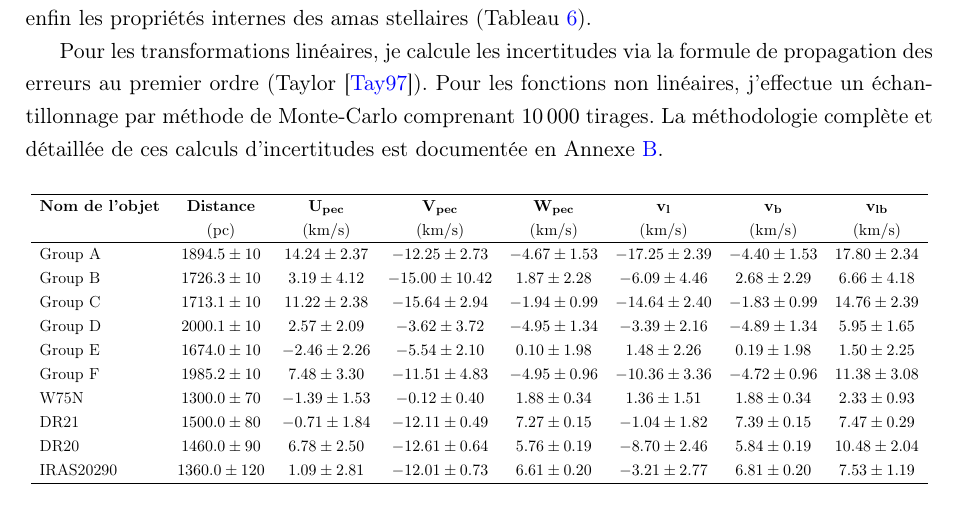
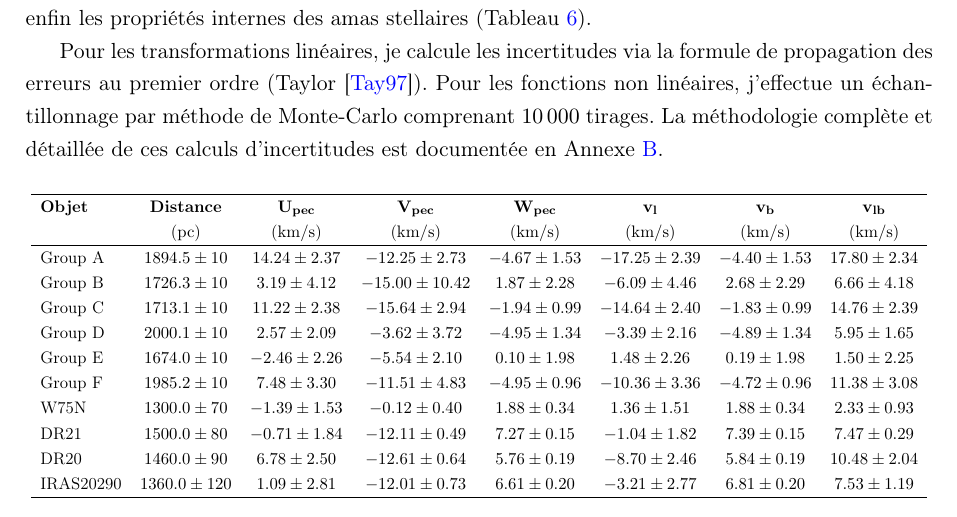
Before and after one commit to KyuriTaima/CygnusDynamics, a LaTeX paper (Rapport/Rapport de stage.tex): part of page 7 of 22, cut so that both start at the same text. Compiled offline with pdfLaTeX.

Commit message:
Overleaf Connect auto-sync [2026-06-12 12:04:21]

```diff
--- a/Rapport/Rapport de stage.tex
+++ b/Rapport/Rapport de stage.tex
@@ -235,7 +235,7 @@
 		\resizebox*{\textwidth}{!}{
 			\begin{tabular}{l c c c c c c c}
 				\hline
-				\textbf{Nom de l'objet} & \textbf{Distance} & $\mathbf{U_{pec}}$ & $\mathbf{V_{pec}}$ & $\mathbf{W_{pec}}$ & $\mathbf{v_l}$ & $\mathbf{v_b}$ & $\mathbf{v_{lb}}$ \\
+				\textbf{Objet} & \textbf{Distance} & $\mathbf{U_{pec}}$ & $\mathbf{V_{pec}}$ & $\mathbf{W_{pec}}$ & $\mathbf{v_l}$ & $\mathbf{v_b}$ & $\mathbf{v_{lb}}$ \\
 				& ($\mathrm{pc}$) & ($\mathrm{km/s}$) & ($\mathrm{km/s}$) & ($\mathrm{km/s}$) & ($\mathrm{km/s}$) & ($\mathrm{km/s}$) & ($\mathrm{km/s}$) \\
 				\hline
 				Group A & $1894.5 \pm 10$ & $14.24 \pm 2.37$ & $-12.25 \pm 2.73$ & $-4.67 \pm 1.53$ & $-17.25 \pm 2.39$ & $-4.40 \pm 1.53$ & $17.80 \pm 2.34$ \\
```
